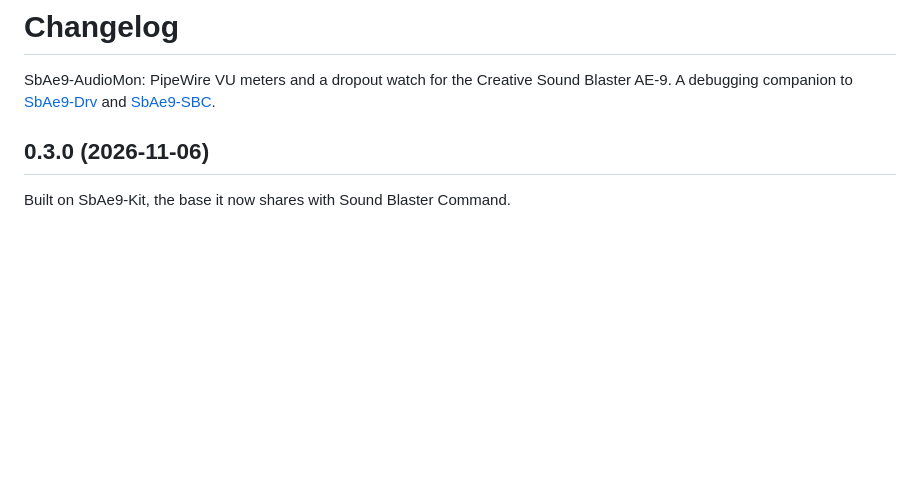
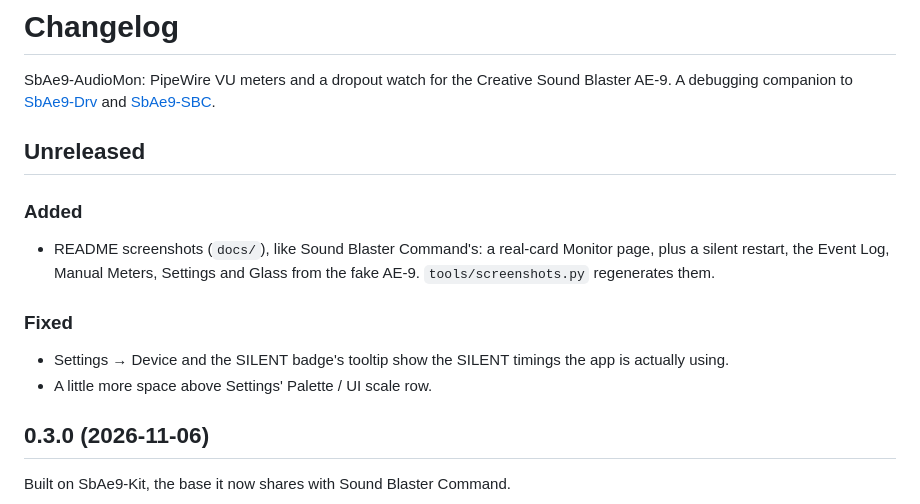
Before and after one commit to 3xHelix/SbAe9-AudioMon, a Markdown page: CHANGELOG.md, the part around the change. Rendered like a GitHub page; blank space fills up the shorter version.

```diff
--- a/CHANGELOG.md
+++ b/CHANGELOG.md
@@ -4,6 +4,20 @@ SbAe9-AudioMon: PipeWire VU meters and a dropout watch for the Creative Sound
 Blaster AE-9. A debugging companion to
 [SbAe9-Drv](https://github.com/3xHelix/SbAe9-Drv) and
 [SbAe9-SBC](https://github.com/3xHelix/SbAe9-SBC).
+
+## Unreleased
+
+### Added
+
+- README screenshots (`docs/`), like Sound Blaster Command's: a real-card
+  Monitor page, plus a silent restart, the Event Log, Manual Meters, Settings
+  and Glass from the fake AE-9. `tools/screenshots.py` regenerates them.
+
+### Fixed
+
+- Settings → Device and the SILENT badge's tooltip show the SILENT timings
+  the app is actually using.
+- A little more space above Settings' Palette / UI scale row.
 
 ## 0.3.0 (2026-11-06)
 
```
Also changed, not shown: README.md (+31 -0 lines), docs/log.png (added), docs/manual.png (added), docs/monitor.png (added), docs/settings.png (added), docs/silent.png (added), 3 other files.
